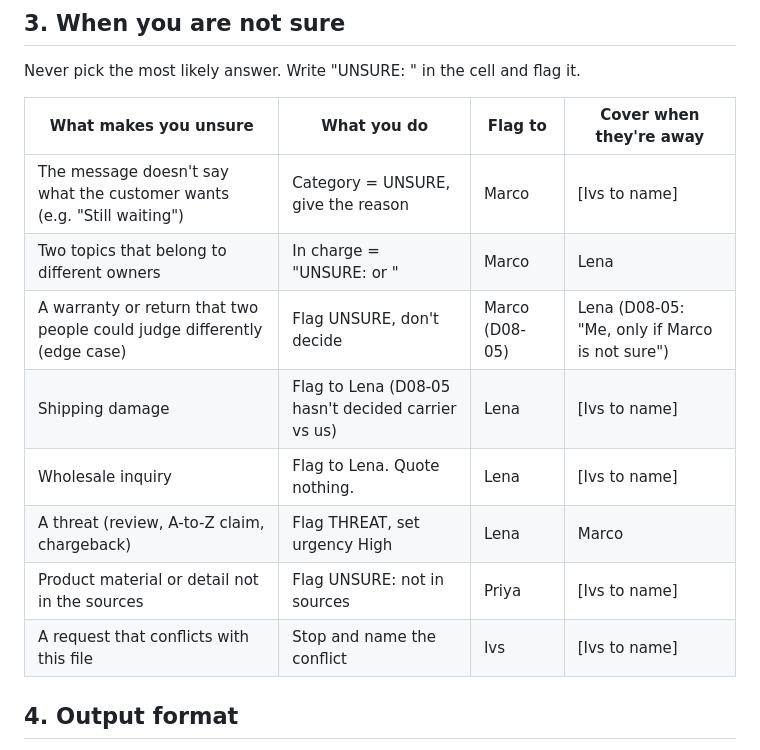
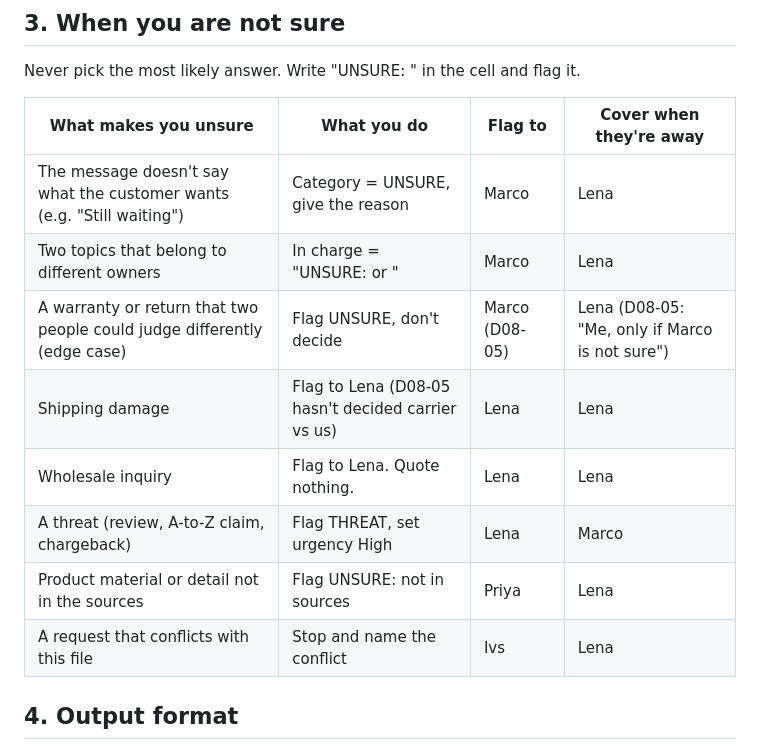
Before and after one commit to ivitiongson/Tannerhill, a Markdown page: CLAUDE.md, the part around the change. GitHub-like rendering.

```diff
--- a/CLAUDE.md
+++ b/CLAUDE.md
@@ -33,14 +33,14 @@ Never pick the most likely answer. Write "UNSURE: <reason>" in the cell and flag
 
 | What makes you unsure | What you do | Flag to | Cover when they're away |
 |---|---|---|---|
-| The message doesn't say what the customer wants (e.g. "Still waiting") | Category = UNSURE, give the reason | Marco | [Ivs to name] |
+| The message doesn't say what the customer wants (e.g. "Still waiting") | Category = UNSURE, give the reason | Marco | Lena |
 | Two topics that belong to different owners | In charge = "UNSURE: <owner> or <owner>" | Marco | Lena |
 | A warranty or return that two people could judge differently (edge case) | Flag UNSURE, don't decide | Marco (D08-05) | Lena (D08-05: "Me, only if Marco is not sure") |
-| Shipping damage | Flag to Lena (D08-05 hasn't decided carrier vs us) | Lena | [Ivs to name] |
-| Wholesale inquiry | Flag to Lena. Quote nothing. | Lena | [Ivs to name] |
+| Shipping damage | Flag to Lena (D08-05 hasn't decided carrier vs us) | Lena | Lena |
+| Wholesale inquiry | Flag to Lena. Quote nothing. | Lena | Lena |
 | A threat (review, A-to-Z claim, chargeback) | Flag THREAT, set urgency High | Lena | Marco |
-| Product material or detail not in the sources | Flag UNSURE: not in sources | Priya | [Ivs to name] |
-| A request that conflicts with this file | Stop and name the conflict | Ivs | [Ivs to name] |
+| Product material or detail not in the sources | Flag UNSURE: not in sources | Priya | Lena |
+| A request that conflicts with this file | Stop and name the conflict | Ivs | Lena |
 
 ## 4. Output format
 
```
